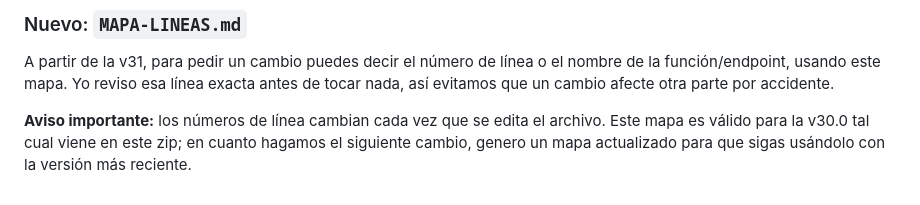
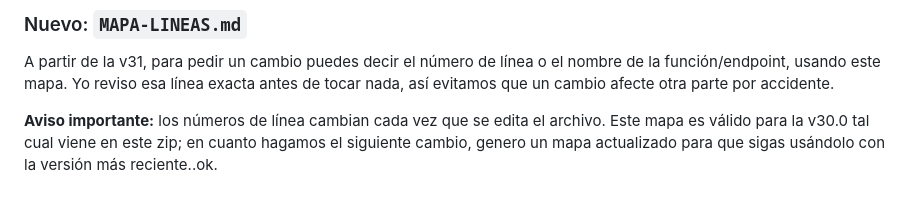
Before and after one commit to youantonio/leyes, a Markdown page: README.md, the part around the change. Rendered like a GitHub page.

```diff
--- a/README.md
+++ b/README.md
@@ -437,4 +437,4 @@ La pantalla de login, la de registro y el panel de plataforma las ve **cualquier
 ### Nuevo: `MAPA-LINEAS.md`
 A partir de la v31, para pedir un cambio puedes decir el número de línea o el nombre de la función/endpoint, usando este mapa. Yo reviso esa línea exacta antes de tocar nada, así evitamos que un cambio afecte otra parte por accidente.
 
-**Aviso importante:** los números de línea cambian cada vez que se edita el archivo. Este mapa es válido para la v30.0 tal cual viene en este zip; en cuanto hagamos el siguiente cambio, genero un mapa actualizado para que sigas usándolo con la versión más reciente.
+**Aviso importante:** los números de línea cambian cada vez que se edita el archivo. Este mapa es válido para la v30.0 tal cual viene en este zip; en cuanto hagamos el siguiente cambio, genero un mapa actualizado para que sigas usándolo con la versión más reciente..ok.
```
